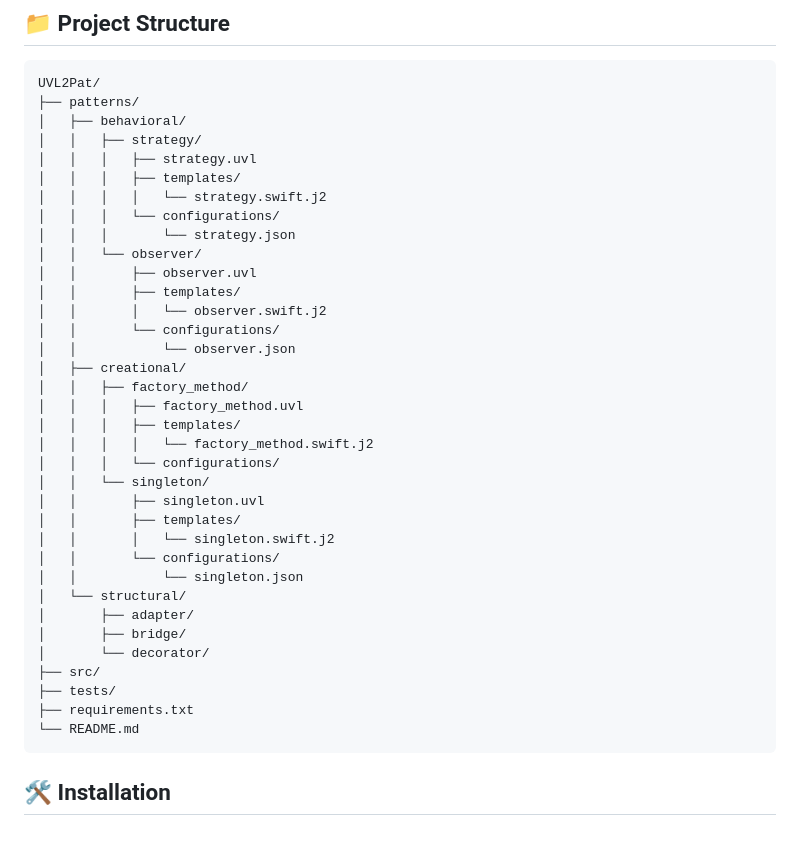
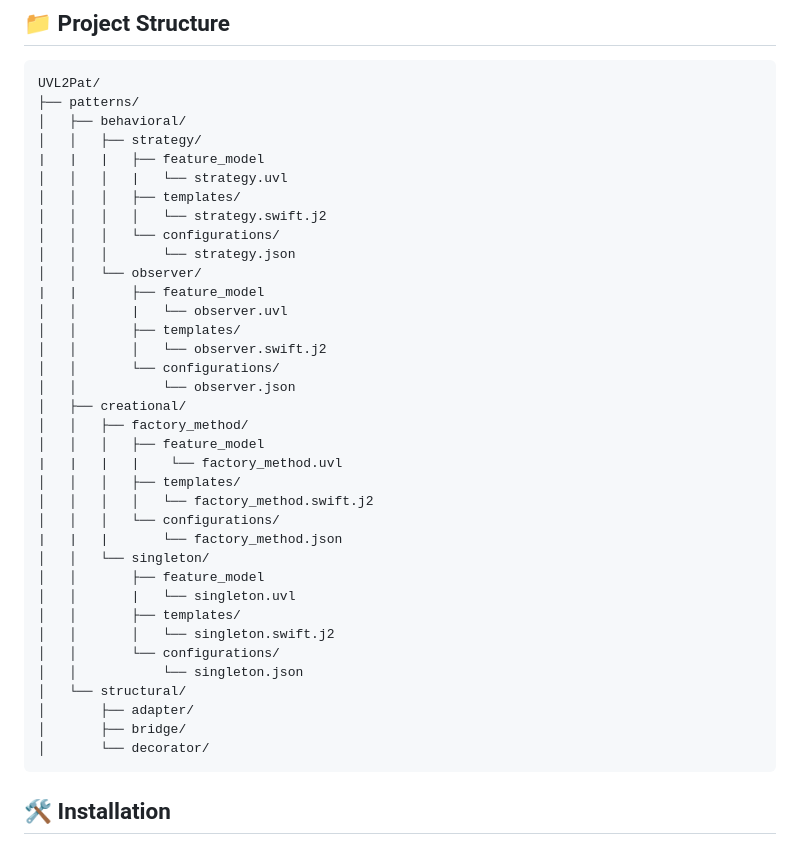
Before and after one commit to trran/UVL2Pat, a Markdown page: README.md, the part around the change. GitHub-like rendering.

````diff
--- a/README.md
+++ b/README.md
@@ -50,25 +50,30 @@ UVL2Pat/
 ├── patterns/
 │   ├── behavioral/
 │   │   ├── strategy/
-│   │   │   ├── strategy.uvl
+|   |   |   ├── feature_model
+│   │   │   |   └── strategy.uvl
 │   │   │   ├── templates/
 │   │   │   │   └── strategy.swift.j2
 │   │   │   └── configurations/
 │   │   │       └── strategy.json
 │   │   └── observer/
-│   │       ├── observer.uvl
+|   |       ├── feature_model
+│   │       |   └── observer.uvl
 │   │       ├── templates/
 │   │       │   └── observer.swift.j2
 │   │       └── configurations/
 │   │           └── observer.json
 │   ├── creational/
 │   │   ├── factory_method/
-│   │   │   ├── factory_method.uvl
+│   │   │   ├── feature_model
+|   |   |   |    └── factory_method.uvl
 │   │   │   ├── templates/
 │   │   │   │   └── factory_method.swift.j2
 │   │   │   └── configurations/
+|   |   |       └── factory_method.json
 │   │   └── singleton/
-│   │       ├── singleton.uvl
+│   │       ├── feature_model
+│   │       |   └── singleton.uvl
 │   │       ├── templates/
 │   │       │   └── singleton.swift.j2
 │   │       └── configurations/
@@ -77,10 +82,6 @@ UVL2Pat/
 │       ├── adapter/
 │       ├── bridge/
 │       └── decorator/
-├── src/
-├── tests/
-├── requirements.txt
-└── README.md
 ```
 
 ## 🛠️ Installation
````
